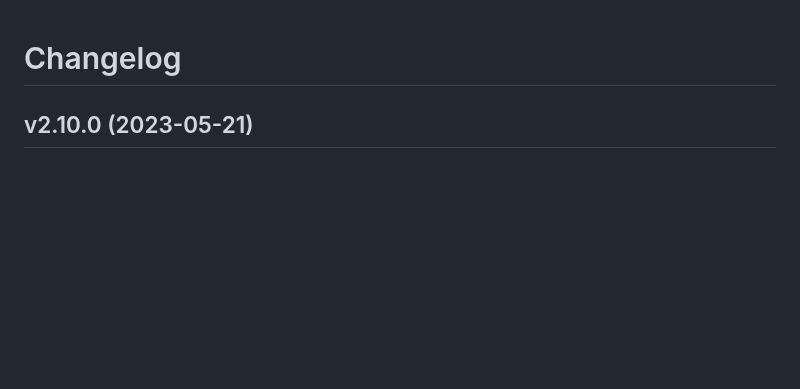
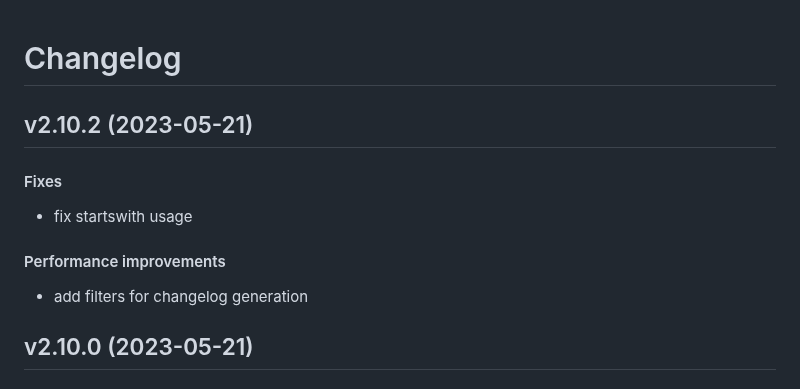
Before and after one commit to matt-manes/hassle, a Markdown page: CHANGELOG.md, the part around the change. GitHub-like rendering; blank space fills up the shorter version.

Commit message:
chore: update changelog

```diff
--- a/CHANGELOG.md
+++ b/CHANGELOG.md
@@ -1,4 +1,15 @@
 # Changelog
+
+## v2.10.2 (2023-05-21)
+
+#### Fixes
+
+* fix startswith usage
+
+#### Performance improvements
+
+* add filters for changelog generation
+
 
 ## v2.10.0 (2023-05-21)
 
```
